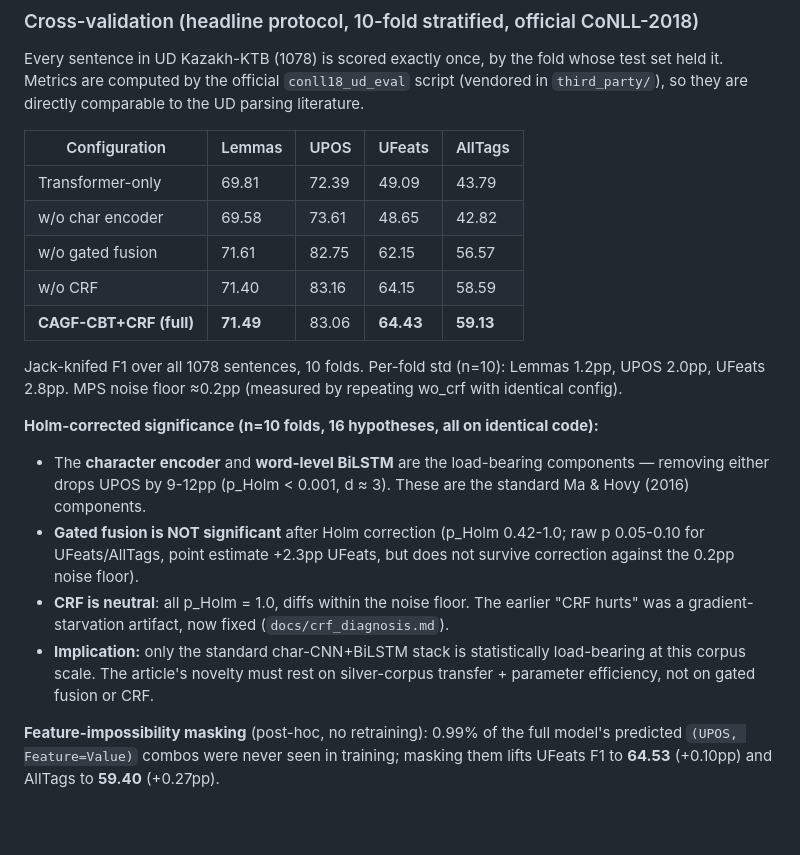
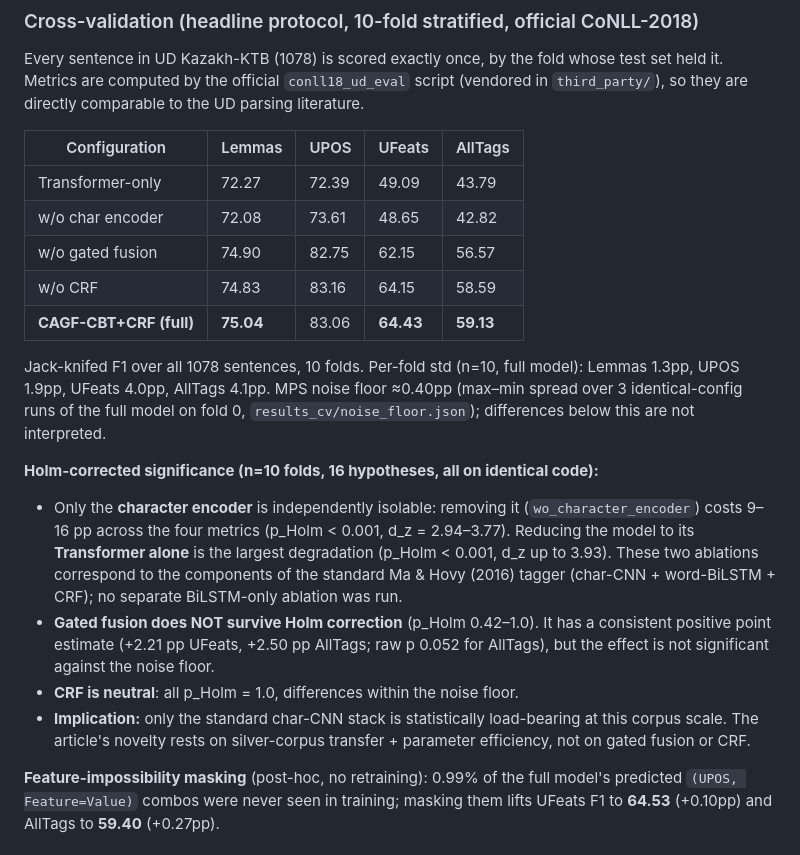
Before and after one commit to akhmedbike/CAGF-CBT-CRF, a Markdown page: README.md, the part around the change. GitHub-like rendering; blank space fills up the shorter version.

```diff
--- a/README.md
+++ b/README.md
@@ -123,28 +123,32 @@ parsing literature.
 
 | Configuration | Lemmas | UPOS | UFeats | AllTags |
 |---|---|---|---|---|
-| Transformer-only | 69.81 | 72.39 | 49.09 | 43.79 |
-| w/o char encoder | 69.58 | 73.61 | 48.65 | 42.82 |
-| w/o gated fusion | 71.61 | 82.75 | 62.15 | 56.57 |
-| w/o CRF | 71.40 | 83.16 | 64.15 | 58.59 |
-| **CAGF-CBT+CRF (full)** | **71.49** | 83.06 | **64.43** | **59.13** |
+| Transformer-only | 72.27 | 72.39 | 49.09 | 43.79 |
+| w/o char encoder | 72.08 | 73.61 | 48.65 | 42.82 |
+| w/o gated fusion | 74.90 | 82.75 | 62.15 | 56.57 |
+| w/o CRF | 74.83 | 83.16 | 64.15 | 58.59 |
+| **CAGF-CBT+CRF (full)** | **75.04** | 83.06 | **64.43** | **59.13** |
 
-Jack-knifed F1 over all 1078 sentences, 10 folds. Per-fold std (n=10):
-Lemmas 1.2pp, UPOS 2.0pp, UFeats 2.8pp. MPS noise floor ≈0.2pp (measured by
-repeating wo_crf with identical config).
+Jack-knifed F1 over all 1078 sentences, 10 folds. Per-fold std (n=10, full
+model): Lemmas 1.3pp, UPOS 1.9pp, UFeats 4.0pp, AllTags 4.1pp. MPS noise floor
+≈0.40pp (max–min spread over 3 identical-config runs of the full model on
+fold 0, `results_cv/noise_floor.json`); differences below this are not
+interpreted.
 
 **Holm-corrected significance (n=10 folds, 16 hypotheses, all on identical code):**
-- The **character encoder** and **word-level BiLSTM** are the load-bearing
-  components — removing either drops UPOS by 9-12pp (p_Holm < 0.001, d ≈ 3).
-  These are the standard Ma & Hovy (2016) components.
-- **Gated fusion is NOT significant** after Holm correction (p_Holm 0.42-1.0;
-  raw p 0.05-0.10 for UFeats/AllTags, point estimate +2.3pp UFeats, but does
-  not survive correction against the 0.2pp noise floor).
-- **CRF is neutral**: all p_Holm = 1.0, diffs within the noise floor. The
-  earlier "CRF hurts" was a gradient-starvation artifact, now fixed
-  (`docs/crf_diagnosis.md`).
-- **Implication:** only the standard char-CNN+BiLSTM stack is statistically
-  load-bearing at this corpus scale. The article's novelty must rest on
+- Only the **character encoder** is independently isolable: removing it
+  (`wo_character_encoder`) costs 9–16 pp across the four metrics (p_Holm < 0.001,
+  d_z = 2.94–3.77). Reducing the model to its **Transformer alone** is the
+  largest degradation (p_Holm < 0.001, d_z up to 3.93). These two ablations
+  correspond to the components of the standard Ma & Hovy (2016) tagger
+  (char-CNN + word-BiLSTM + CRF); no separate BiLSTM-only ablation was run.
+- **Gated fusion does NOT survive Holm correction** (p_Holm 0.42–1.0). It has a
+  consistent positive point estimate (+2.21 pp UFeats, +2.50 pp AllTags;
+  raw p 0.052 for AllTags), but the effect is not significant against the
+  noise floor.
+- **CRF is neutral**: all p_Holm = 1.0, differences within the noise floor.
+- **Implication:** only the standard char-CNN stack is statistically
+  load-bearing at this corpus scale. The article's novelty rests on
   silver-corpus transfer + parameter efficiency, not on gated fusion or CRF.
 
 **Feature-impossibility masking** (post-hoc, no retraining): 0.99% of the
```
